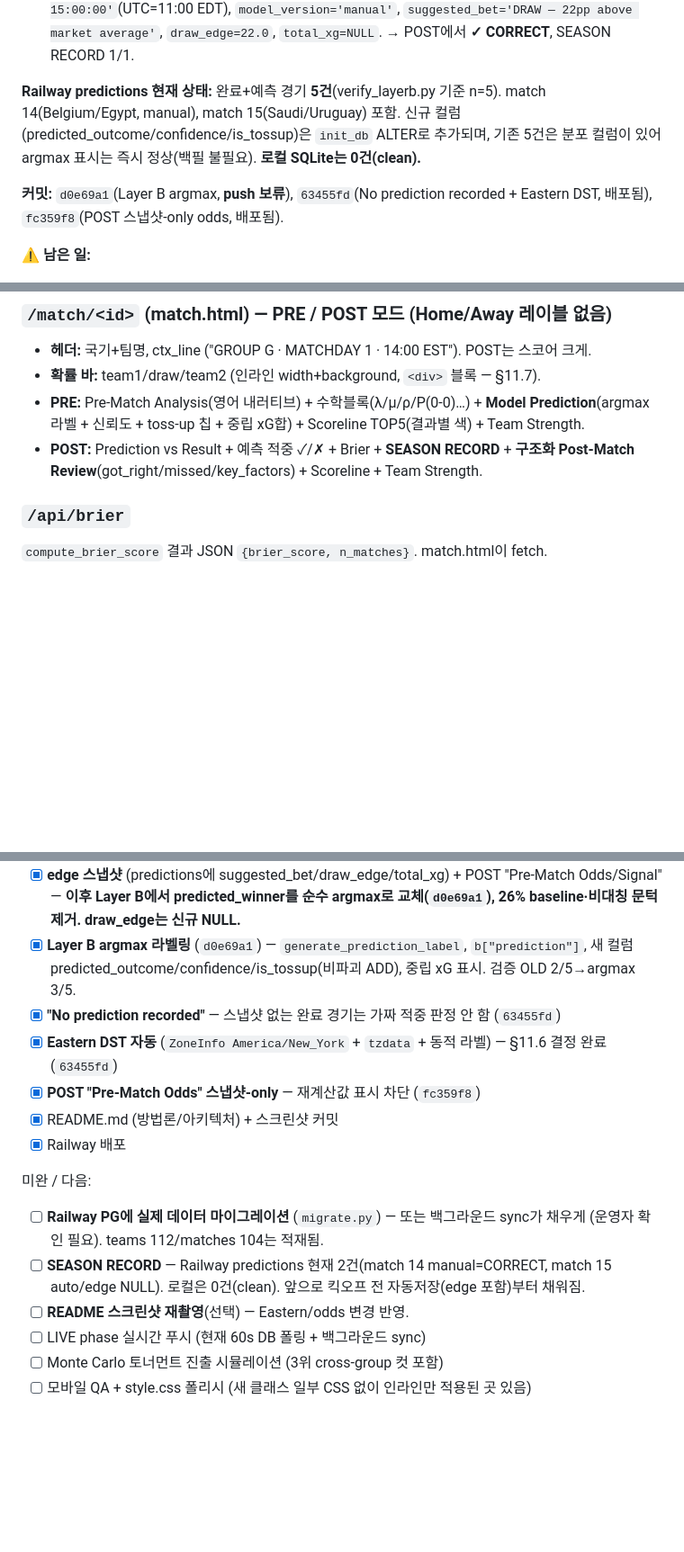
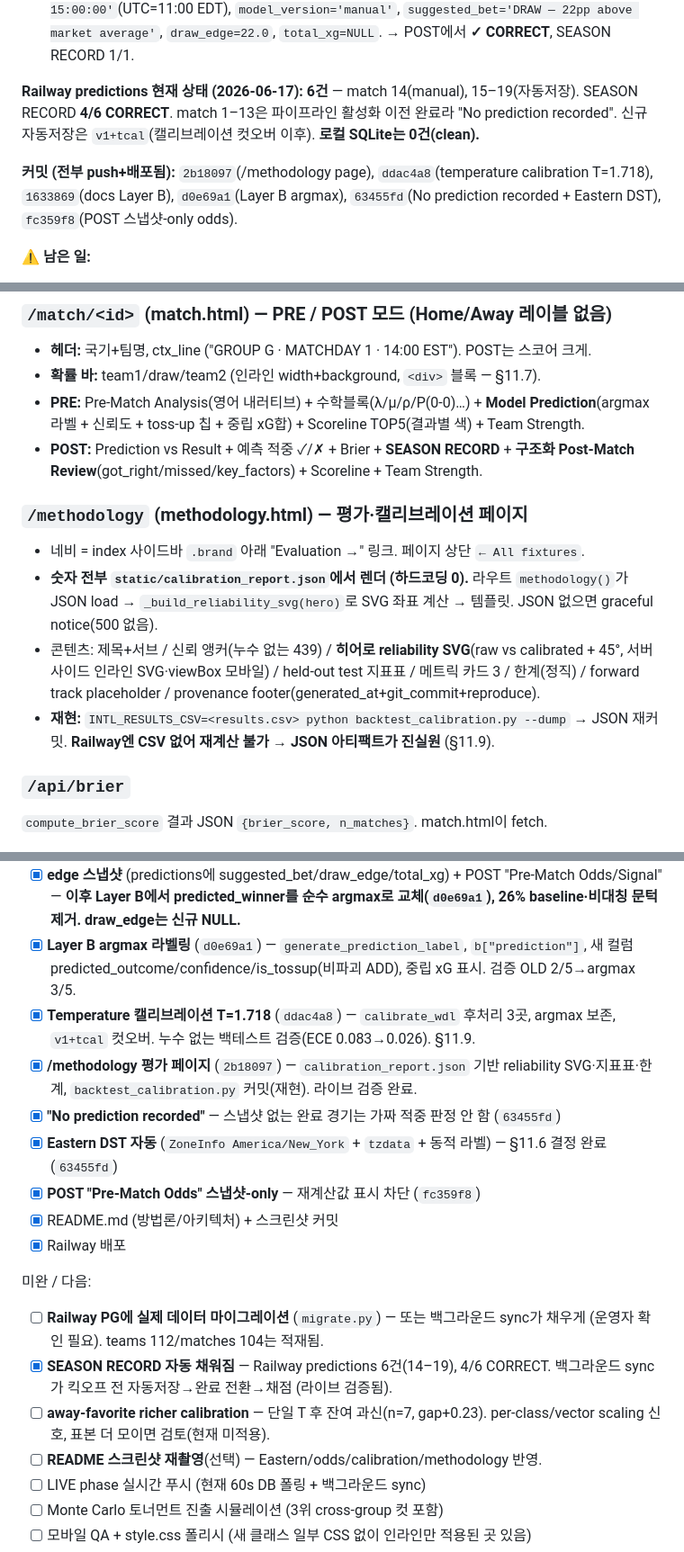
Before and after one commit to Gunnerista/worldcup-predictor, a Markdown page: CLAUDE.md, 3 parts joined by grey strips. Shown at 90% size. Rendered like a GitHub page; blank space fills up the shorter version.

```diff
--- a/CLAUDE.md
+++ b/CLAUDE.md
@@ -54,9 +65,9 @@
 3. **POST "Pre-Match Odds"는 스냅샷-only** — 저장된 예측 없으면 상단 확률 바 자체를 렌더 안 함(완료 경기의 오염된 ELO 재계산값 표시 금지). `app.py` no-snapshot 분기에서 `p1/pdraw/p2=None` + 템플릿 `{% if phase != 'post' or bundle.has_prediction %}`.
 4. **Railway PG 예측 수동 INSERT** — match 14(Belgium vs Egypt, 실제 1-1) 예측을 운영자 요청으로 직접 INSERT: `home/draw/away_pct=32/48/19`(0–100 스케일), `created_at='2026-06-15 15:00:00'`(UTC=11:00 EDT), `model_version='manual'`, `suggested_bet='DRAW — 22pp above market average'`, `draw_edge=22.0`, `total_xg=NULL`. → POST에서 **✓ CORRECT**, SEASON RECORD 1/1.
 
-**Railway predictions 현재 상태:** 완료+예측 경기 **5건**(verify_layerb.py 기준 n=5). match 14(Belgium/Egypt, manual), match 15(Saudi/Uruguay) 포함. 신규 컬럼(predicted_outcome/confidence/is_tossup)은 `init_db` ALTER로 추가되며, 기존 5건은 분포 컬럼이 있어 argmax 표시는 즉시 정상(백필 불필요). **로컬 SQLite는 0건(clean).**
+**Railway predictions 현재 상태 (2026-06-17):** **6건** — match 14(manual), 15–19(자동저장). SEASON RECORD **4/6 CORRECT**. match 1–13은 파이프라인 활성화 이전 완료라 "No prediction recorded". 신규 자동저장은 `v1+tcal`(캘리브레이션 컷오버 이후). **로컬 SQLite는 0건(clean).**
 
-**커밋:** `d0e69a1`(Layer B argmax, **push 보류**), `63455fd`(No prediction recorded + Eastern DST, 배포됨), `fc359f8`(POST 스냅샷-only odds, 배포됨).
+**커밋 (전부 push+배포됨):** `2b18097`(/methodology page), `ddac4a8`(temperature calibration T=1.718), `1633869`(docs Layer B), `d0e69a1`(Layer B argmax), `63455fd`(No prediction recorded + Eastern DST), `fc359f8`(POST 스냅샷-only odds).
 
 **⚠️ 남은 일:**
 - **DATABASE_URL은 이 dev 환경에 자동 주입 안 됨** — Bash 툴에 인라인(`DATABASE_URL="postgresql://..." python ...`)으로 넘겨야 Railway PG 접근. (운영자가 PowerShell `$env:`로 세팅해도 Bash 서브프로세스엔 전파 안 됨.)
@@ -154,6 +166,12 @@
 - **확률 바:** team1/draw/team2 (인라인 width+background, `<div>` 블록 — §11.7).
 - **PRE:** Pre-Match Analysis(영어 내러티브) + 수학블록(λ/μ/ρ/P(0-0)…) + **Model Prediction**(argmax 라벨 + 신뢰도 + toss-up 칩 + 중립 xG합) + Scoreline TOP5(결과별 색) + Team Strength.
 - **POST:** Prediction vs Result + 예측 적중 ✓/✗ + Brier + **SEASON RECORD** + **구조화 Post-Match Review**(got_right/missed/key_factors) + Scoreline + Team Strength.
+
+### `/methodology` (methodology.html) — 평가·캘리브레이션 페이지
+- 네비 = index 사이드바 `.brand` 아래 "Evaluation →" 링크. 페이지 상단 `← All fixtures`.
+- **숫자 전부 `static/calibration_report.json`에서 렌더 (하드코딩 0).** 라우트 `methodology()`가 JSON load → `_build_reliability_svg(hero)`로 SVG 좌표 계산 → 템플릿. JSON 없으면 graceful notice(500 없음).
+- 콘텐츠: 제목+서브 / 신뢰 앵커(누수 없는 439) / **히어로 reliability SVG**(raw vs calibrated + 45°, 서버사이드 인라인 SVG·viewBox 모바일) / held-out test 지표표 / 메트릭 카드 3 / 한계(정직) / forward track placeholder / provenance footer(generated_at+git_commit+reproduce).
+- **재현:** `INTL_RESULTS_CSV=<results.csv> python backtest_calibration.py --dump` → JSON 재커밋. **Railway엔 CSV 없어 재계산 불가 → JSON 아티팩트가 진실원** (§11.9).
 
 ### `/api/brier`
 `compute_brier_score` 결과 JSON `{brier_score, n_matches}`. match.html이 fetch.
@@ -292,6 +316,8 @@ FLASK_DEBUG=True
 - [x] **MATCHIQ 리브랜드** (영어 UI, 사이드바, PRE/POST, 국기, EST, MODEL EDGE, 구조화 리뷰)
 - [x] **edge 스냅샷** (predictions에 suggested_bet/draw_edge/total_xg) + POST "Pre-Match Odds/Signal" — **이후 Layer B에서 predicted_winner를 순수 argmax로 교체(`d0e69a1`), 26% baseline·비대칭 문턱 제거. draw_edge는 신규 NULL.**
 - [x] **Layer B argmax 라벨링** (`d0e69a1`) — `generate_prediction_label`, `b["prediction"]`, 새 컬럼 predicted_outcome/confidence/is_tossup(비파괴 ADD), 중립 xG 표시. 검증 OLD 2/5→argmax 3/5.
+- [x] **Temperature 캘리브레이션 T=1.718** (`ddac4a8`) — `calibrate_wdl` 후처리 3곳, argmax 보존, `v1+tcal` 컷오버. 누수 없는 백테스트 검증(ECE 0.083→0.026). §11.9.
+- [x] **/methodology 평가 페이지** (`2b18097`) — `calibration_report.json` 기반 reliability SVG·지표표·한계, `backtest_calibration.py` 커밋(재현). 라이브 검증 완료.
 - [x] **"No prediction recorded"** — 스냅샷 없는 완료 경기는 가짜 적중 판정 안 함 (`63455fd`)
 - [x] **Eastern DST 자동** (`ZoneInfo America/New_York` + `tzdata` + 동적 라벨) — §11.6 결정 완료 (`63455fd`)
 - [x] **POST "Pre-Match Odds" 스냅샷-only** — 재계산값 표시 차단 (`fc359f8`)
@@ -300,8 +326,9 @@ FLASK_DEBUG=True
 
 미완 / 다음:
 - [ ] **Railway PG에 실제 데이터 마이그레이션** (`migrate.py`) — 또는 백그라운드 sync가 채우게 (운영자 확인 필요). teams 112/matches 104는 적재됨.
-- [ ] **SEASON RECORD** — Railway predictions 현재 2건(match 14 manual=CORRECT, match 15 auto/edge NULL). 로컬은 0건(clean). 앞으로 킥오프 전 자동저장(edge 포함)부터 채워짐.
-- [ ] **README 스크린샷 재촬영**(선택) — Eastern/odds 변경 반영.
+- [x] **SEASON RECORD 자동 채워짐** — Railway predictions 6건(14–19), 4/6 CORRECT. 백그라운드 sync가 킥오프 전 자동저장→완료 전환→채점 (라이브 검증됨).
+- [ ] **away-favorite richer calibration** — 단일 T 후 잔여 과신(n=7, gap+0.23). per-class/vector scaling 신호, 표본 더 모이면 검토(현재 미적용).
+- [ ] **README 스크린샷 재촬영**(선택) — Eastern/odds/calibration/methodology 반영.
 - [ ] LIVE phase 실시간 푸시 (현재 60s DB 폴링 + 백그라운드 sync)
 - [ ] Monte Carlo 토너먼트 진출 시뮬레이션 (3위 cross-group 컷 포함)
 - [ ] 모바일 QA + style.css 폴리시 (새 클래스 일부 CSS 없이 인라인만 적용된 곳 있음)
```
Also changed, not shown: other parts of CLAUDE.md (+21 -3 lines).
